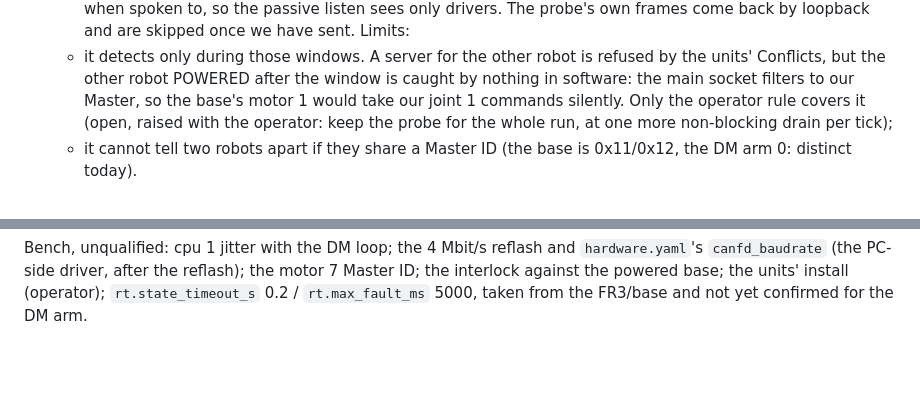
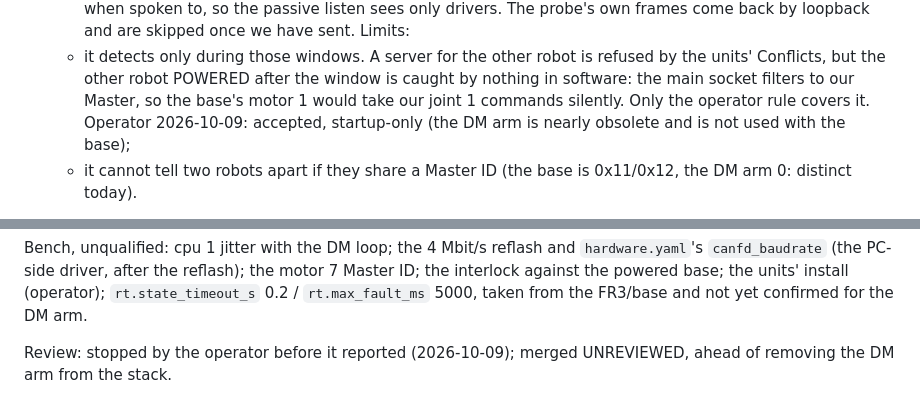
Before and after one commit to Akiyama827/gello-to-arm_control, a Markdown page: docs/history/2026-10-09-dm-real-motion.md, 2 parts joined by grey strips. GitHub-like rendering; blank space fills up the shorter version.

Commit message:
DM real: operator decisions (probe startup-only accepted), review stopped, merged unreviewed
Co-Authored-By: Claude Opus 5.5 <noreply@anthropic.com>
Claude-Session: https://claude.ai/code/session_01BTGjgBfYp72JgRmR73mgeq

```diff
--- a/docs/history/2026-10-09-dm-real-motion.md
+++ b/docs/history/2026-10-09-dm-real-motion.md
@@ -21,8 +21,8 @@ base's). Motor 7 gets a distinct Master ID, flashed at the bench. Hold 20 / 0.5,
   Limits:
   - it detects only during those windows. A server for the other robot is refused by the units' Conflicts, but the
     other robot POWERED after the window is caught by nothing in software: the main socket filters to our Master, so the
-    base's motor 1 would take our joint 1 commands silently. Only the operator rule covers it (open, raised with the
-    operator: keep the probe for the whole run, at one more non-blocking drain per tick);
+    base's motor 1 would take our joint 1 commands silently. Only the operator rule covers it. Operator 2026-10-09:
+    accepted, startup-only (the DM arm is nearly obsolete and is not used with the base);
   - it cannot tell two robots apart if they share a Master ID (the base is 0x11/0x12, the DM arm 0: distinct today).
 
 Checks: `dm_backend_selfcheck` (new shared-bus cases: another driver before start refused; another robot's motor answering
@@ -45,3 +45,5 @@ Bench, unqualified: cpu 1 jitter with the DM loop; the 4 Mbit/s reflash and `har
 PC-side driver, after the reflash); the motor 7 Master ID; the interlock against the powered base; the units' install
 (operator); `rt.state_timeout_s` 0.2 / `rt.max_fault_ms` 5000, taken from the FR3/base and not yet confirmed for the
 DM arm.
+
+Review: stopped by the operator before it reported (2026-10-09); merged UNREVIEWED, ahead of removing the DM arm from the stack.
```
